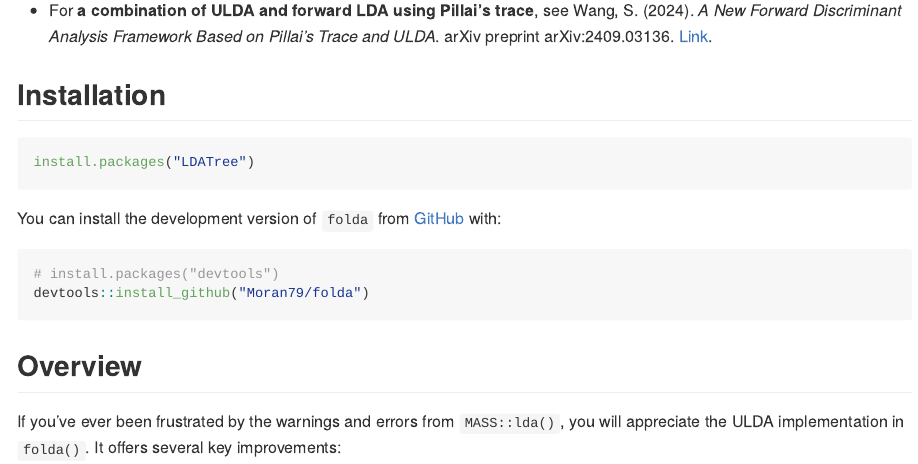
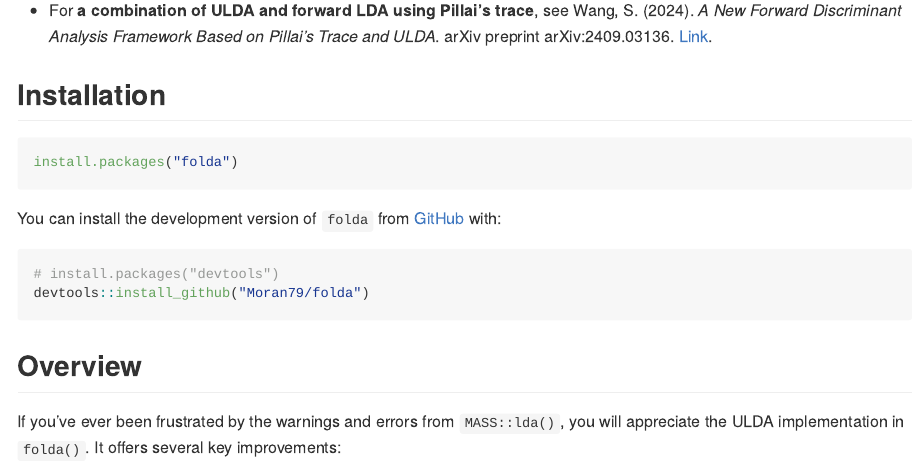
Before and after one commit to Moran79/folda, an R Markdown document (README.Rmd): the page in a window 1100 px wide, from 340 px down. The pictures show the output file README.md that the author committed with the source, drawn offline in the style of GitHub; badge pictures from the web are left out.

Commit message:
Delete redundant .Rd & Fix README

````diff
--- a/README.Rmd
+++ b/README.Rmd
@@ -34,7 +34,7 @@ The `folda` package is an R modeling tool designed for fitting Forward Stepwise
 ## Installation
 
 ``` r
-install.packages("LDATree")
+install.packages("folda")
 ```
 
 You can install the development version of `folda` from [GitHub](https://github.com/) with:
````
Also changed, not shown: R/forwardSel.R (+7 -3 lines), R/utils.R (+14 -0 lines), README.md, 9 other files.
